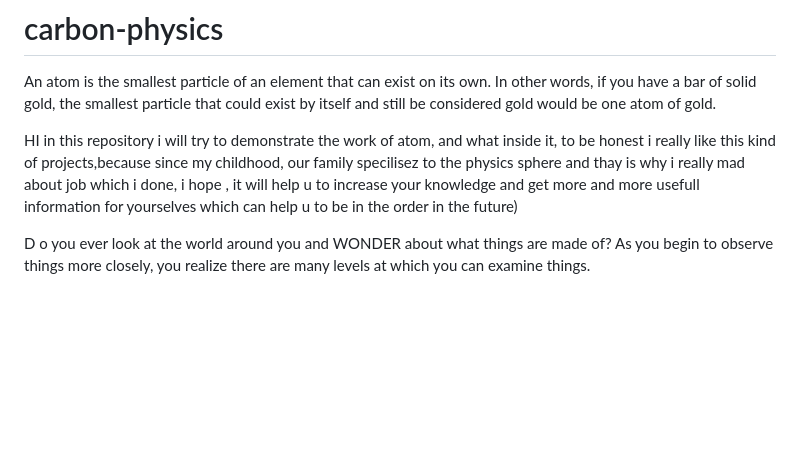
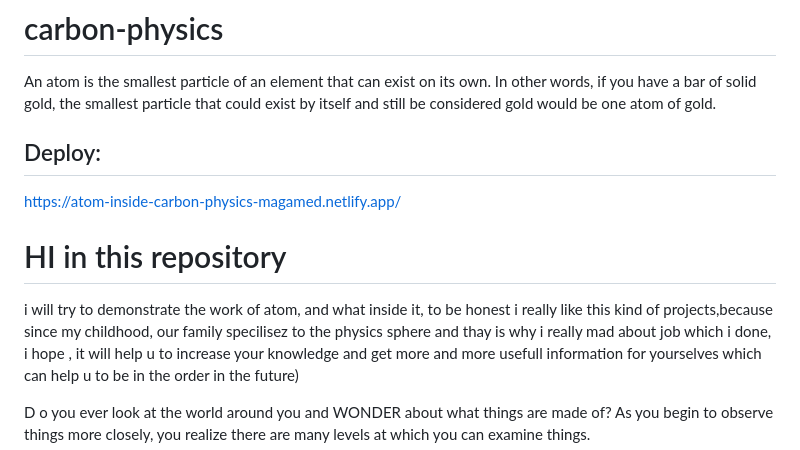
Before and after one commit to AndyMagwayer/carbon-physics, a Markdown page: README.md, the part around the change. Rendered like a GitHub page; blank space fills up the shorter version.

```diff
--- a/README.md
+++ b/README.md
@@ -1,7 +1,11 @@
 # carbon-physics
 An atom is the smallest particle of an element that can exist on its own. In other words, if you have a bar of solid gold, the smallest particle that could exist by itself and still be considered gold would be one atom of gold.
 
-HI in this repository i will try to demonstrate the work of atom, and what inside it, to be honest i really like this kind of projects,because since my childhood,
+## Deploy:
+https://atom-inside-carbon-physics-magamed.netlify.app/
+
+# HI in this repository
+i will try to demonstrate the work of atom, and what inside it, to be honest i really like this kind of projects,because since my childhood,
 our family specilisez to the physics sphere and thay is why i really mad about job which i done, i hope , it will help u to increase your knowledge and get more and more
 usefull information for yourselves which can help u to be in the order in the future)
 
```
